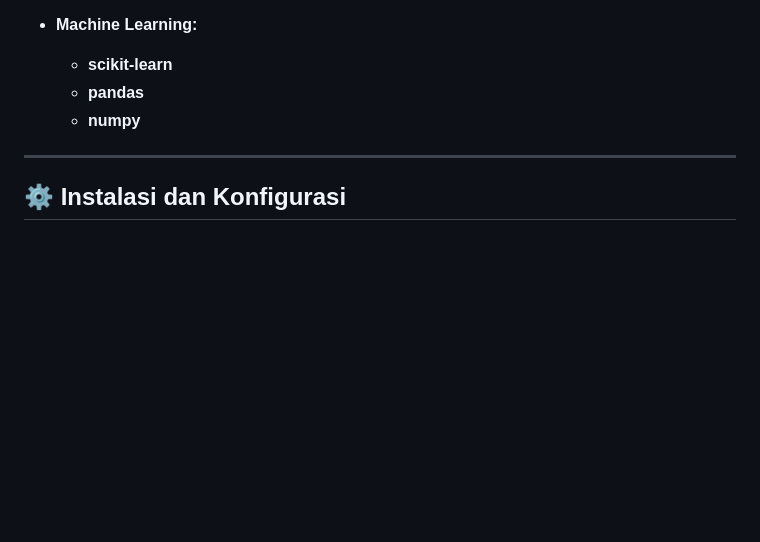
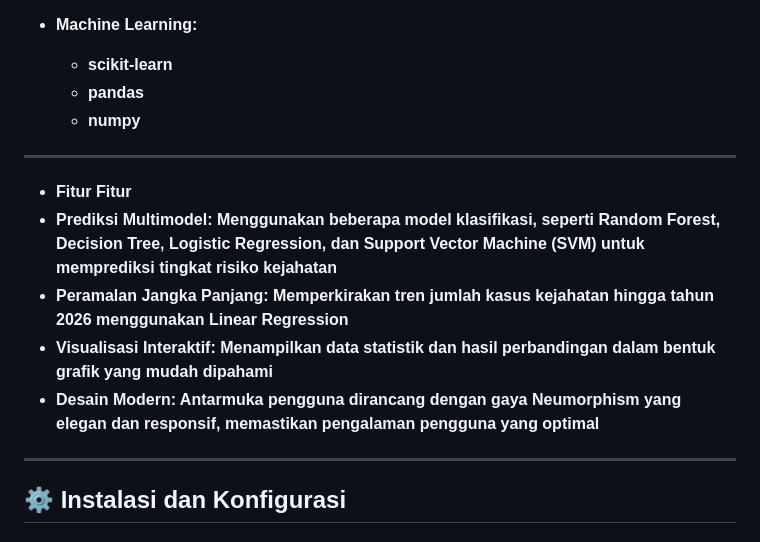
Before and after one commit to BekaGensss/crime-prediction-app, a Markdown page: README.md, the part around the change. GitHub-like rendering; blank space fills up the shorter version.

```diff
--- a/README.md
+++ b/README.md
@@ -46,6 +46,12 @@ Data yang digunakan dalam proyek ini diambil dari platform Kaggle.
     * **pandas**
     * **numpy**
 
+---
+* **Fitur Fitur**
+* **Prediksi Multimodel: Menggunakan beberapa model klasifikasi, seperti Random Forest, Decision Tree, Logistic Regression, dan Support Vector Machine (SVM) untuk memprediksi tingkat    risiko kejahatan**
+* **Peramalan Jangka Panjang: Memperkirakan tren jumlah kasus kejahatan hingga tahun 2026 menggunakan Linear Regression**
+* **Visualisasi Interaktif: Menampilkan data statistik dan hasil perbandingan dalam bentuk grafik yang mudah dipahami**
+* **Desain Modern: Antarmuka pengguna dirancang dengan gaya Neumorphism yang elegan dan responsif, memastikan pengalaman pengguna yang optimal**
 ---
 
 ## ⚙️ Instalasi dan Konfigurasi
```
